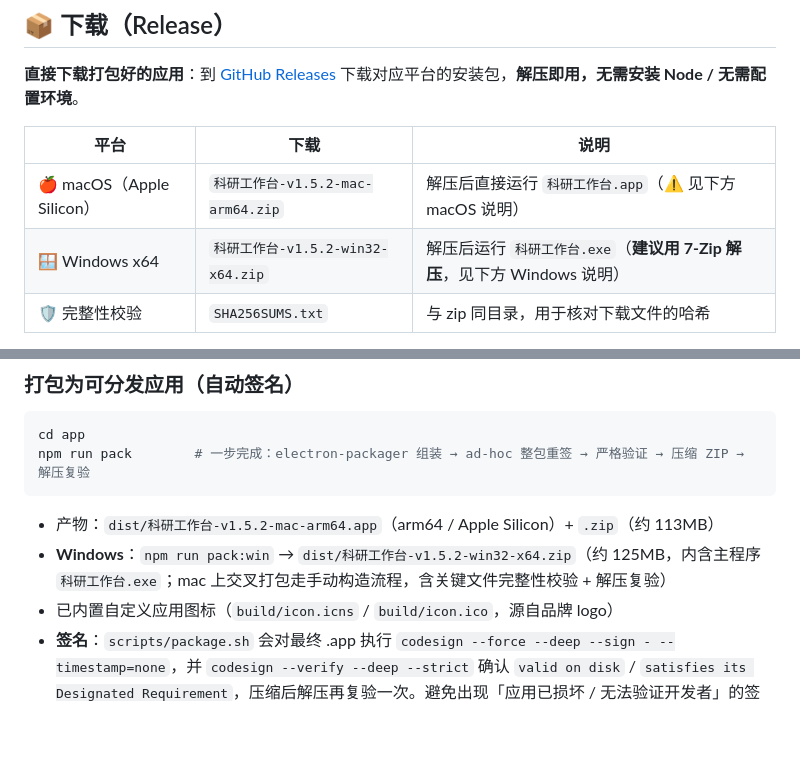
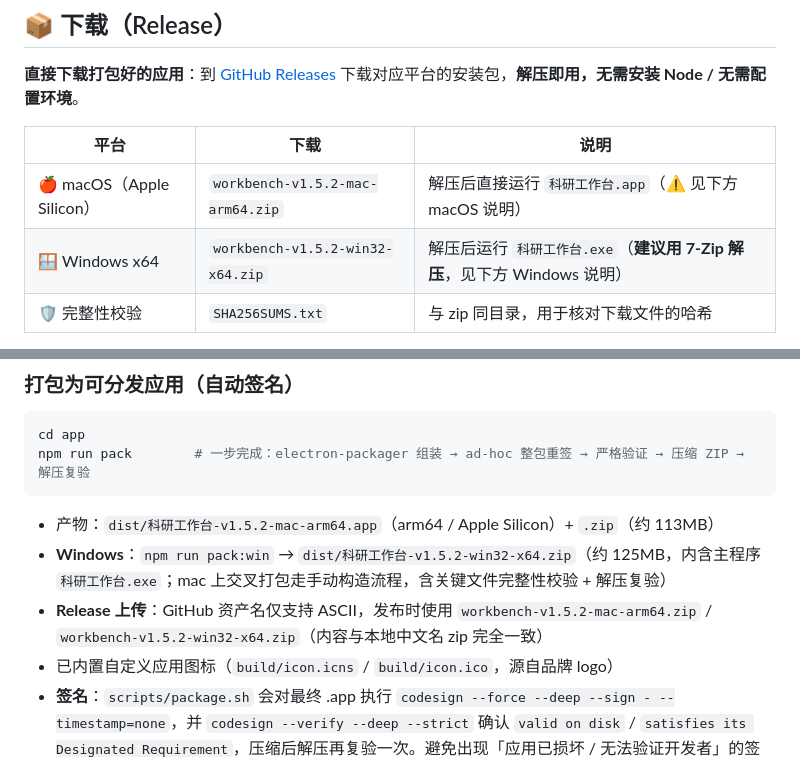
Before and after one commit to rison114514/grad-research-workbench, a Markdown page: README.md, 2 parts joined by grey strips. GitHub-like rendering; blank space fills up the shorter version.

Commit message:
docs(readme): Release 资产名改用 ASCII（GitHub 不支持非 ASCII 资产名）
- 下载表格: workbench-v1.5.2-mac-arm64.zip / workbench-v1.5.2-win32-x64.zip（内容与本地中文名 zip 一致）
- 打包章节补充 Release 上传命名说明

```diff
--- a/README.md
+++ b/README.md
@@ -12,8 +12,8 @@
 
 | 平台 | 下载 | 说明 |
 |---|---|---|
-| 🍎 macOS（Apple Silicon） | `科研工作台-v1.5.2-mac-arm64.zip` | 解压后直接运行 `科研工作台.app`（⚠️ 见下方 macOS 说明） |
-| 🪟 Windows x64 | `科研工作台-v1.5.2-win32-x64.zip` | 解压后运行 `科研工作台.exe`（**建议用 7-Zip 解压**，见下方 Windows 说明） |
+| 🍎 macOS（Apple Silicon） | `workbench-v1.5.2-mac-arm64.zip` | 解压后直接运行 `科研工作台.app`（⚠️ 见下方 macOS 说明） |
+| 🪟 Windows x64 | `workbench-v1.5.2-win32-x64.zip` | 解压后运行 `科研工作台.exe`（**建议用 7-Zip 解压**，见下方 Windows 说明） |
 | 🛡️ 完整性校验 | `SHA256SUMS.txt` | 与 zip 同目录，用于核对下载文件的哈希 |
 
 > ⚠️ **macOS**：当前为 ad-hoc 签名（无 Apple 官方公证）。首次打开若提示「无法验证开发者 / 应用已损坏」，请 **右键 → 打开** → 再点「打开」；仍被阻止可在「系统设置 → 隐私与安全性」中选择「仍要打开」。
@@ -41,6 +41,7 @@ npm run pack        # 一步完成：electron-packager 组装 → ad-hoc 整包
 
 - 产物：`dist/科研工作台-v1.5.2-mac-arm64.app`（arm64 / Apple Silicon）+ `.zip`（约 113MB）
 - **Windows**：`npm run pack:win` → `dist/科研工作台-v1.5.2-win32-x64.zip`（约 125MB，内含主程序 `科研工作台.exe`；mac 上交叉打包走手动构造流程，含关键文件完整性校验 + 解压复验）
+- **Release 上传**：GitHub 资产名仅支持 ASCII，发布时使用 `workbench-v1.5.2-mac-arm64.zip` / `workbench-v1.5.2-win32-x64.zip`（内容与本地中文名 zip 完全一致）
 - 已内置自定义应用图标（`build/icon.icns` / `build/icon.ico`，源自品牌 logo）
 - **签名**：`scripts/package.sh` 会对最终 .app 执行 `codesign --force --deep --sign - --timestamp=none`，并 `codesign --verify --deep --strict` 确认 `valid on disk` / `satisfies its Designated Requirement`，压缩后解压再复验一次。避免出现「应用已损坏 / 无法验证开发者」的签名结构错误。
 - **注意**：ad-hoc 签名只适合本机/信任用户验证，无 Apple 官方信任，首次打开仍可能提示「未验证的开发者」（右键 → 打开）。公开发布需 Apple Developer ID 证书 + Hardened Runtime + Notarization 公证后再做 ZIP/DMG。
```
